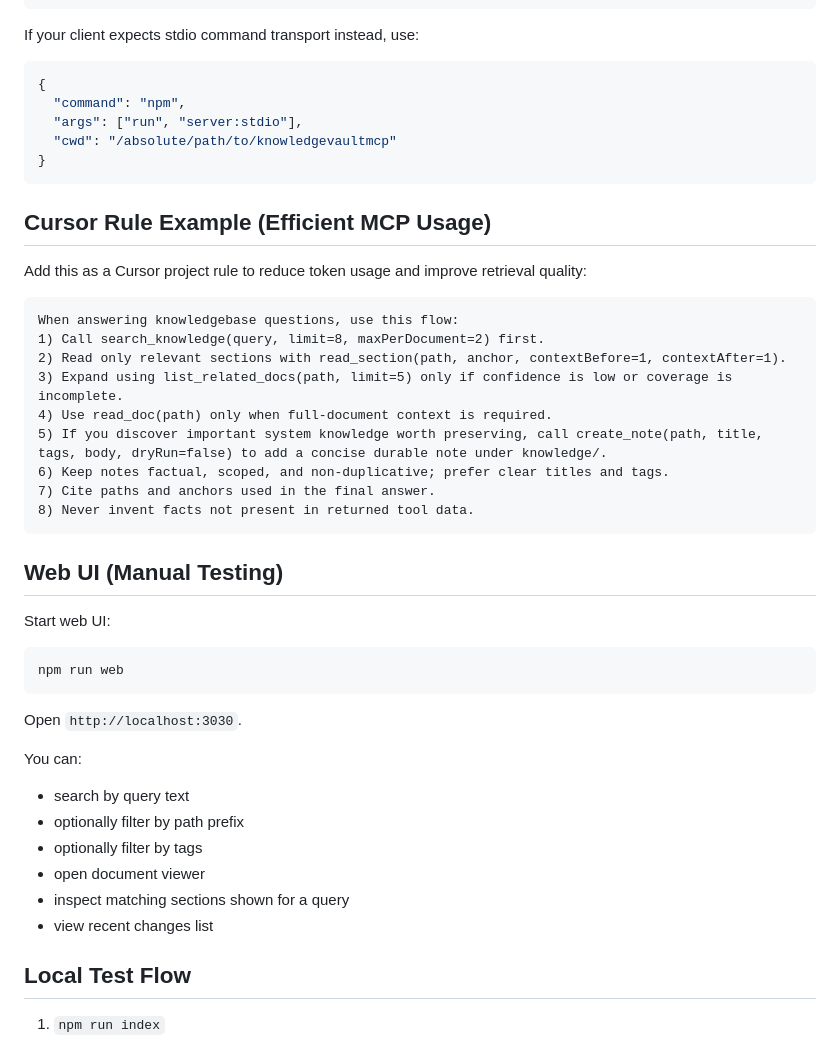
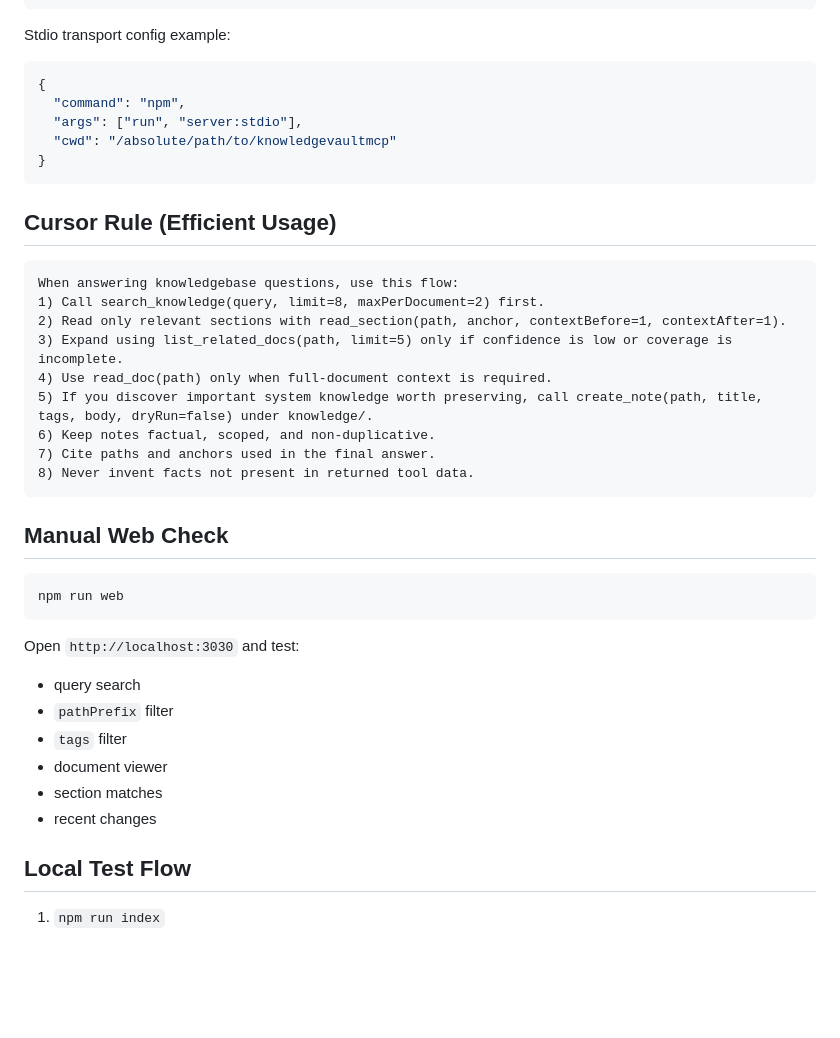
Before and after one commit to coretracker/knowledge-vault-mcp, a Markdown page: README.md, the part around one of its changes. Drawn GitHub-style; blank space fills up the shorter version.

````diff
--- a/README.md
+++ b/README.md
@@ -174,7 +149,7 @@ Example IDE config (URL transport):
 }
 ```
 
-If your client expects stdio command transport instead, use:
+Stdio transport config example:
 
 ```json
 {
@@ -184,9 +159,7 @@ If your client expects stdio command transport instead, use:
 }
 ```
 
-## Cursor Rule Example (Efficient MCP Usage)
-
-Add this as a Cursor project rule to reduce token usage and improve retrieval quality:
+## Cursor Rule (Efficient Usage)
 
 ```text
 When answering knowledgebase questions, use this flow:
@@ -194,30 +167,26 @@ When answering knowledgebase questions, use this flow:
 2) Read only relevant sections with read_section(path, anchor, contextBefore=1, contextAfter=1).
 3) Expand using list_related_docs(path, limit=5) only if confidence is low or coverage is incomplete.
 4) Use read_doc(path) only when full-document context is required.
-5) If you discover important system knowledge worth preserving, call create_note(path, title, tags, body, dryRun=false) to add a concise durable note under knowledge/.
-6) Keep notes factual, scoped, and non-duplicative; prefer clear titles and tags.
+5) If you discover important system knowledge worth preserving, call create_note(path, title, tags, body, dryRun=false) under knowledge/.
+6) Keep notes factual, scoped, and non-duplicative.
 7) Cite paths and anchors used in the final answer.
 8) Never invent facts not present in returned tool data.
 ```
 
-## Web UI (Manual Testing)
-
-Start web UI:
+## Manual Web Check
 
 ```bash
 npm run web
 ```
 
-Open `http://localhost:3030`.
+Open `http://localhost:3030` and test:
 
-You can:
-
-- search by query text
-- optionally filter by path prefix
-- optionally filter by tags
-- open document viewer
-- inspect matching sections shown for a query
-- view recent changes list
+- query search
+- `pathPrefix` filter
+- `tags` filter
+- document viewer
+- section matches
+- recent changes
 
 ## Local Test Flow
 
````
Also changed, not shown: other parts of README.md (+78 -103 lines).
